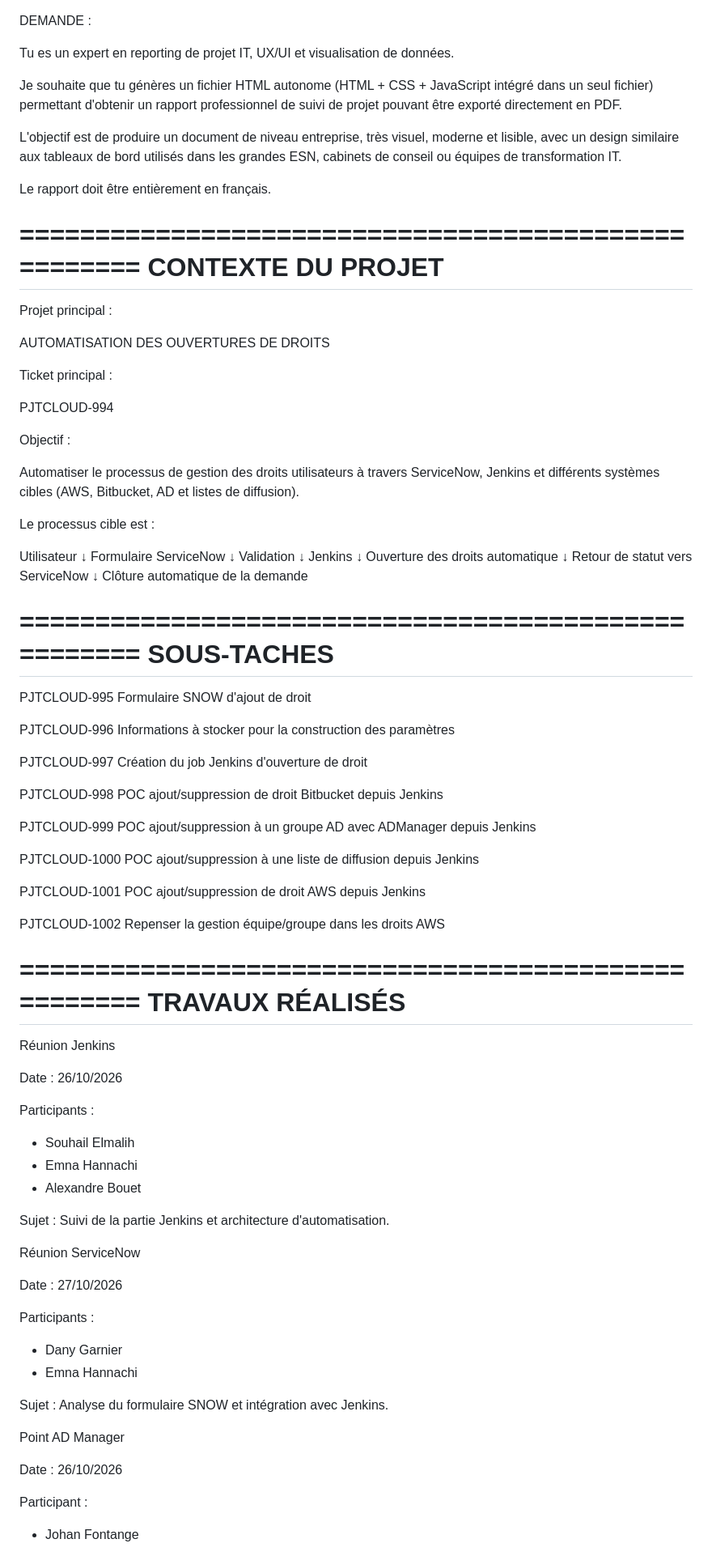
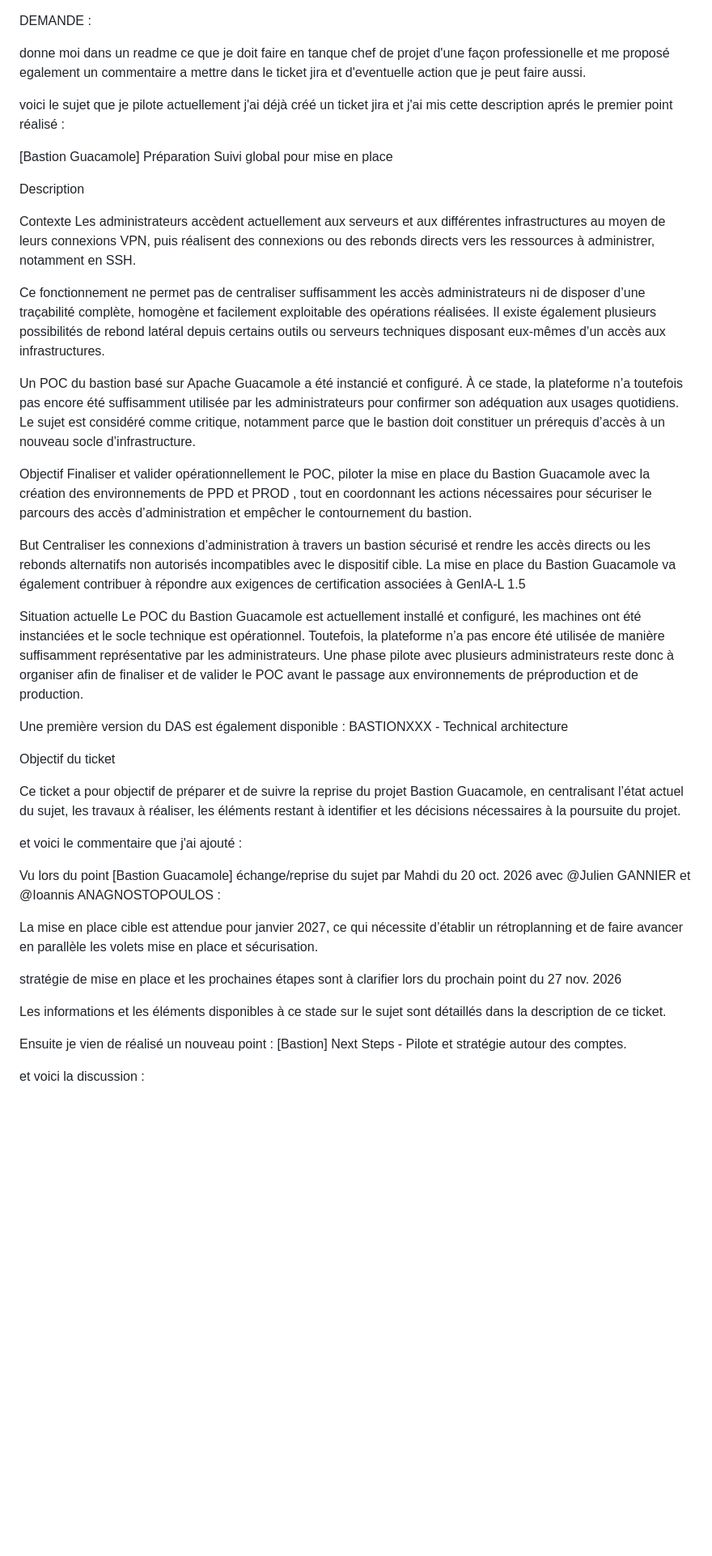
Before and after one commit to MAHDIghr/suivie-CI-CD-modernisation-Pipeline-standard, a Markdown page: DEMANDE.md, the part around one of its changes. Shown at 81% size. GitHub-like rendering; blank space fills up the shorter version.

```diff
--- a/DEMANDE.md
+++ b/DEMANDE.md
@@ -1,108 +1,65 @@
 
 DEMANDE :
 
-Tu es un expert en reporting de projet IT, UX/UI et visualisation de données.
+donne moi dans un readme ce que je doit faire en tanque chef de projet d'une façon professionelle et me proposé egalement un commentaire a mettre dans le ticket jira et d'eventuelle action que je peut faire aussi.
 
-Je souhaite que tu génères un fichier HTML autonome (HTML + CSS + JavaScript intégré dans un seul fichier) permettant d'obtenir un rapport professionnel de suivi de projet pouvant être exporté directement en PDF.
+voici le sujet que je pilote actuellement
+j'ai déjà créé un ticket jira et j'ai mis cette description aprés le premier point réalisé :
 
-L'objectif est de produire un document de niveau entreprise, très visuel, moderne et lisible, avec un design similaire aux tableaux de bord utilisés dans les grandes ESN, cabinets de conseil ou équipes de transformation IT.
 
-Le rapport doit être entièrement en français.
+[Bastion Guacamole] Préparation Suivi global pour mise en place
 
-====================================================
-CONTEXTE DU PROJET
-====================================================
 
-Projet principal :
+Description
 
-AUTOMATISATION DES OUVERTURES DE DROITS
+Contexte
+Les administrateurs accèdent actuellement aux serveurs et aux différentes infrastructures au moyen de leurs connexions VPN, puis réalisent des connexions ou des rebonds directs vers les ressources à administrer, notamment en SSH.
 
-Ticket principal :
+Ce fonctionnement ne permet pas de centraliser suffisamment les accès administrateurs ni de disposer d’une traçabilité complète, homogène et facilement exploitable des opérations réalisées. Il existe également plusieurs possibilités de rebond latéral depuis certains outils ou serveurs techniques disposant eux-mêmes d’un accès aux infrastructures.
 
-PJTCLOUD-994
+Un POC du bastion basé sur Apache Guacamole a été instancié et configuré. À ce stade, la plateforme n’a toutefois pas encore été suffisamment utilisée par les administrateurs pour confirmer son adéquation aux usages quotidiens. Le sujet est considéré comme critique, notamment parce que le bastion doit constituer un prérequis d’accès à un nouveau socle d’infrastructure.
 
-Objectif :
+Objectif
+Finaliser et valider opérationnellement le POC, piloter la mise en place du Bastion Guacamole avec la création des environnements de PPD et PROD , tout en coordonnant les actions nécessaires pour sécuriser le parcours des accès d’administration et empêcher le contournement du bastion.
 
-Automatiser le processus de gestion des droits utilisateurs à travers ServiceNow, Jenkins et différents systèmes cibles (AWS, Bitbucket, AD et listes de diffusion).
+But
+Centraliser les connexions d’administration à travers un bastion sécurisé et rendre les accès directs ou les rebonds alternatifs non autorisés incompatibles avec le dispositif cible. La mise en place du Bastion Guacamole va également contribuer à répondre aux exigences de certification associées à GenIA-L 1.5
 
-Le processus cible est :
+Situation actuelle
+Le POC du Bastion Guacamole est actuellement installé et configuré, les machines ont été instanciées et le socle technique est opérationnel. Toutefois, la plateforme n’a pas encore été utilisée de manière suffisamment représentative par les administrateurs. Une phase pilote avec plusieurs administrateurs reste donc à organiser afin de finaliser et de valider le POC avant le passage aux environnements de préproduction et de production.
 
-Utilisateur
-↓
-Formulaire ServiceNow
-↓
-Validation
-↓
-Jenkins
-↓
-Ouverture des droits automatique
-↓
-Retour de statut vers ServiceNow
-↓
-Clôture automatique de la demande
+Une première version du DAS est également disponible :
+BASTIONXXX - Technical architecture
 
-====================================================
-SOUS-TACHES
-====================================================
 
-PJTCLOUD-995
-Formulaire SNOW d'ajout de droit
 
-PJTCLOUD-996
-Informations à stocker pour la construction des paramètres
 
-PJTCLOUD-997
-Création du job Jenkins d'ouverture de droit
 
-PJTCLOUD-998
-POC ajout/suppression de droit Bitbucket depuis Jenkins
 
-PJTCLOUD-999
-POC ajout/suppression à un groupe AD avec ADManager depuis Jenkins
 
-PJTCLOUD-1000
-POC ajout/suppression à une liste de diffusion depuis Jenkins
+Objectif du ticket
 
-PJTCLOUD-1001
-POC ajout/suppression de droit AWS depuis Jenkins
+Ce ticket a pour objectif de préparer et de suivre la reprise du projet Bastion Guacamole, en centralisant l’état actuel du sujet, les travaux à réaliser, les éléments restant à identifier et les décisions nécessaires à la poursuite du projet.
 
-PJTCLOUD-1002
-Repenser la gestion équipe/groupe dans les droits AWS
 
-====================================================
-TRAVAUX RÉALISÉS
-====================================================
+et voici le commentaire que j'ai ajouté :
 
-Réunion Jenkins
 
-Date :
-26/10/2026
+Vu lors du point [Bastion Guacamole] échange/reprise du sujet par Mahdi  du 20 oct. 2026 avec @Julien GANNIER  et @Ioannis ANAGNOSTOPOULOS  :
 
-Participants :
-- Souhail Elmalih
-- Emna Hannachi
-- Alexandre Bouet
+La mise en place cible est attendue pour janvier 2027, ce qui nécessite d’établir un rétroplanning et de faire avancer en parallèle les volets mise en place et sécurisation.
 
-Sujet :
-Suivi de la partie Jenkins et architecture d'automatisation.
+stratégie de mise en place et les prochaines étapes sont
+à clarifier
+ lors du prochain point du 27 nov. 2026
 
-Réunion ServiceNow
 
-Date :
-27/10/2026
+Les informations et les éléments disponibles à ce stade sur le sujet sont détaillés dans la description de ce ticket.
 
-Participants :
-- Dany Garnier
-- Emna Hannachi
 
-Sujet :
-Analyse du formulaire SNOW et intégration avec Jenkins.
 
-Point AD Manager
 
-Date :
-26/10/2026
+Ensuite je vien de réalisé un nouveau point :  [Bastion] Next Steps - Pilote et stratégie autour des comptes.
 
-Participant :
-- Johan Fontange
+et voici la discussion :
 
```
Also changed, not shown: other parts of DEMANDE.md (+165 -333 lines).
